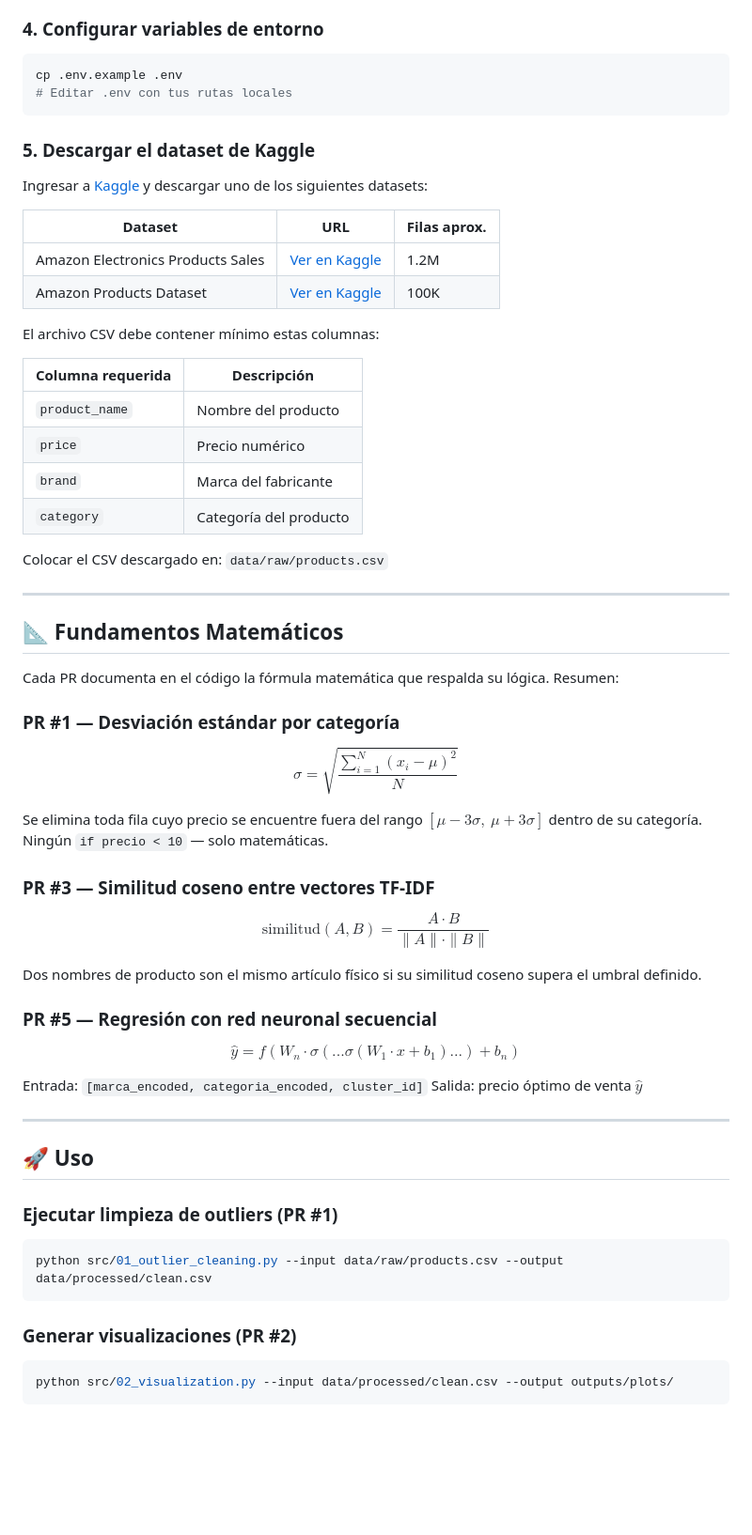
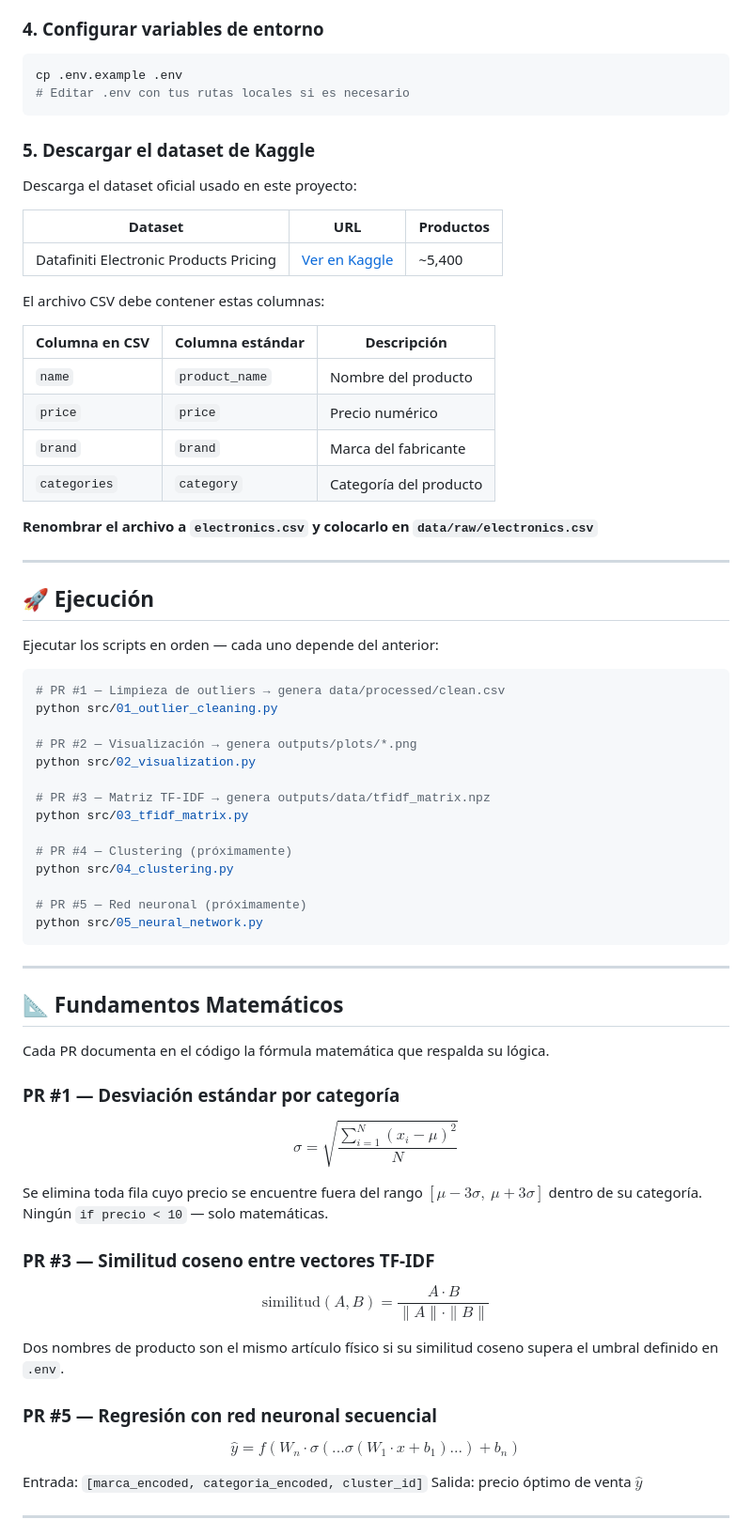
Before and after one commit to Josias45-crypto/neuralpricer, a Markdown page: README.md, the part around one of its changes. Shown at 94% size. Drawn GitHub-style; blank space fills up the shorter version.

Commit message:
docs: actualizar README con dataset correcto, gitkeep y estado de PRs

````diff
--- a/README.md
+++ b/README.md
@@ -154,34 +152,56 @@ pip install -r requirements.txt
 
 ```bash
 cp .env.example .env
-# Editar .env con tus rutas locales
+# Editar .env con tus rutas locales si es necesario
 ```
 
 ### 5. Descargar el dataset de Kaggle
 
-Ingresar a [Kaggle](https://www.kaggle.com) y descargar uno de los siguientes datasets:
+Descarga el dataset oficial usado en este proyecto:
 
-| Dataset | URL | Filas aprox. |
-|---------|-----|--------------|
-| Amazon Electronics Products Sales | [Ver en Kaggle](https://www.kaggle.com/datasets/edusanketdk/electronics) | 1.2M |
-| Amazon Products Dataset | [Ver en Kaggle](https://www.kaggle.com/datasets/joyshil0599/a-comprehensive-dataset-of-100k-amazon-products) | 100K |
+| Dataset                                | URL                                                                                    | Productos |
+| -------------------------------------- | -------------------------------------------------------------------------------------- | --------- |
+| Datafiniti Electronic Products Pricing | [Ver en Kaggle](https://www.kaggle.com/datasets/datafiniti/electronic-products-prices) | ~5,400    |
 
-El archivo CSV debe contener mínimo estas columnas:
+El archivo CSV debe contener estas columnas:
 
-| Columna requerida | Descripción |
-|-------------------|-------------|
-| `product_name` | Nombre del producto |
-| `price` | Precio numérico |
-| `brand` | Marca del fabricante |
-| `category` | Categoría del producto |
+| Columna en CSV | Columna estándar | Descripción            |
+| -------------- | ---------------- | ---------------------- |
+| `name`         | `product_name`   | Nombre del producto    |
+| `price`        | `price`          | Precio numérico        |
+| `brand`        | `brand`          | Marca del fabricante   |
+| `categories`   | `category`       | Categoría del producto |
 
-Colocar el CSV descargado en: `data/raw/products.csv`
+**Renombrar el archivo a `electronics.csv` y colocarlo en `data/raw/electronics.csv`**
+
+---
+
+## 🚀 Ejecución
+
+Ejecutar los scripts en orden — cada uno depende del anterior:
+
+```bash
+# PR #1 — Limpieza de outliers → genera data/processed/clean.csv
+python src/01_outlier_cleaning.py
+
+# PR #2 — Visualización → genera outputs/plots/*.png
+python src/02_visualization.py
+
+# PR #3 — Matriz TF-IDF → genera outputs/data/tfidf_matrix.npz
+python src/03_tfidf_matrix.py
+
+# PR #4 — Clustering (próximamente)
+python src/04_clustering.py
+
+# PR #5 — Red neuronal (próximamente)
+python src/05_neural_network.py
+```
 
 ---
 
 ## 📐 Fundamentos Matemáticos
 
-Cada PR documenta en el código la fórmula matemática que respalda su lógica. Resumen:
+Cada PR documenta en el código la fórmula matemática que respalda su lógica.
 
 ### PR #1 — Desviación estándar por categoría
 
@@ -193,7 +213,7 @@ Se elimina toda fila cuyo precio se encuentre fuera del rango $[\mu - 3\sigma,\
 
 $$\text{similitud}(A, B) = \frac{A \cdot B}{\|A\| \cdot \|B\|}$$
 
-Dos nombres de producto son el mismo artículo físico si su similitud coseno supera el umbral definido.
+Dos nombres de producto son el mismo artículo físico si su similitud coseno supera el umbral definido en `.env`.
 
 ### PR #5 — Regresión con red neuronal secuencial
 
@@ -204,17 +224,3 @@ Salida: precio óptimo de venta $\hat{y}$
 
 ---
 
-## 🚀 Uso
-
-### Ejecutar limpieza de outliers (PR #1)
-
-```bash
-python src/01_outlier_cleaning.py --input data/raw/products.csv --output data/processed/clean.csv
-```
-
-### Generar visualizaciones (PR #2)
-
-```bash
-python src/02_visualization.py --input data/processed/clean.csv --output outputs/plots/
-```
-
````
Also changed, not shown: other parts of README.md (+34 -101 lines).
